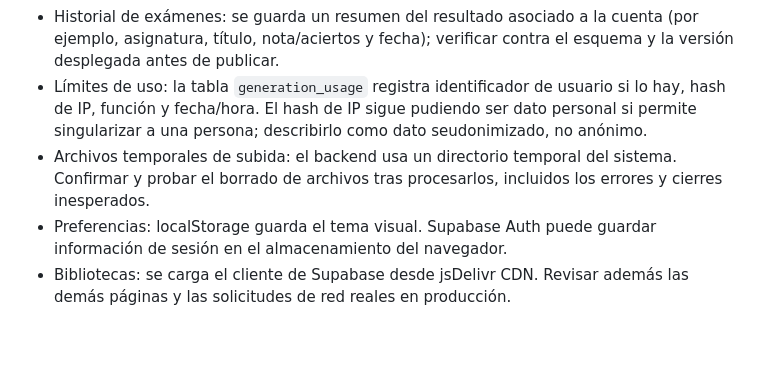
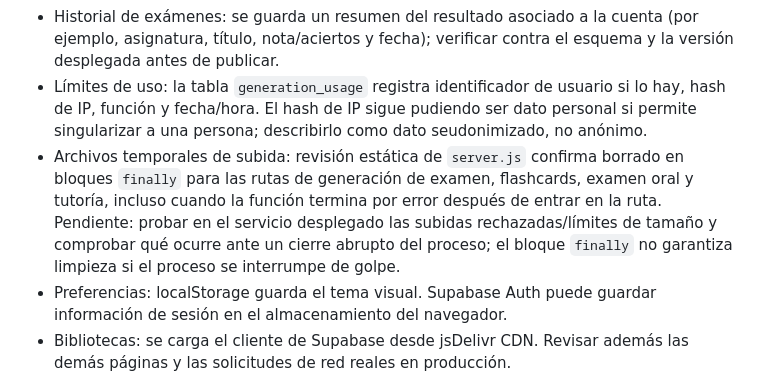
Before and after one commit to mfsanchez-commits/mi-web, a Markdown page: numelio_v4/LEGAL-REVIEW-CHECKLIST.md, the part around the change. Rendered like a GitHub page; blank space fills up the shorter version.

Commit message:
docs: record upload cleanup code review

```diff
--- a/numelio_v4/LEGAL-REVIEW-CHECKLIST.md
+++ b/numelio_v4/LEGAL-REVIEW-CHECKLIST.md
@@ -33,7 +33,7 @@ Estado: borrador interno de trabajo. No es asesoramiento jurídico ni una declar
 - Pagos/suscripciones: Stripe cuando se habilite; la configuración actual documentada debe mantenerse en modo de pruebas hasta cerrar revisión.
 - Historial de exámenes: se guarda un resumen del resultado asociado a la cuenta (por ejemplo, asignatura, título, nota/aciertos y fecha); verificar contra el esquema y la versión desplegada antes de publicar.
 - Límites de uso: la tabla `generation_usage` registra identificador de usuario si lo hay, hash de IP, función y fecha/hora. El hash de IP sigue pudiendo ser dato personal si permite singularizar a una persona; describirlo como dato seudonimizado, no anónimo.
-- Archivos temporales de subida: el backend usa un directorio temporal del sistema. Confirmar y probar el borrado de archivos tras procesarlos, incluidos los errores y cierres inesperados.
+- Archivos temporales de subida: revisión estática de `server.js` confirma borrado en bloques `finally` para las rutas de generación de examen, flashcards, examen oral y tutoría, incluso cuando la función termina por error después de entrar en la ruta. Pendiente: probar en el servicio desplegado las subidas rechazadas/límites de tamaño y comprobar qué ocurre ante un cierre abrupto del proceso; el bloque `finally` no garantiza limpieza si el proceso se interrumpe de golpe.
 - Preferencias: localStorage guarda el tema visual. Supabase Auth puede guardar información de sesión en el almacenamiento del navegador.
 - Bibliotecas: se carga el cliente de Supabase desde jsDelivr CDN. Revisar además las demás páginas y las solicitudes de red reales en producción.
 - No afirmar que no hay cookies/analítica de terceros hasta realizar una inspección del sitio desplegado y sus respuestas de red.
```
